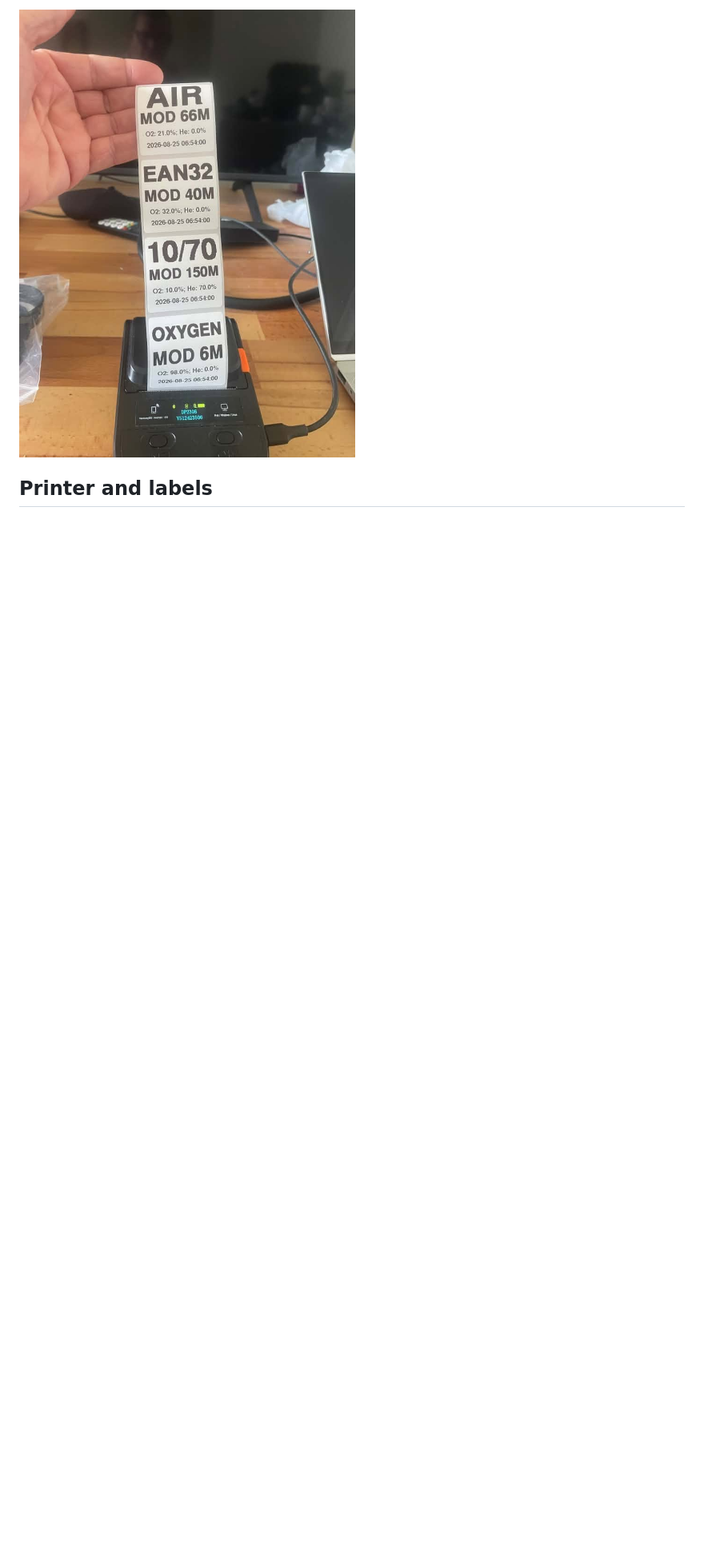
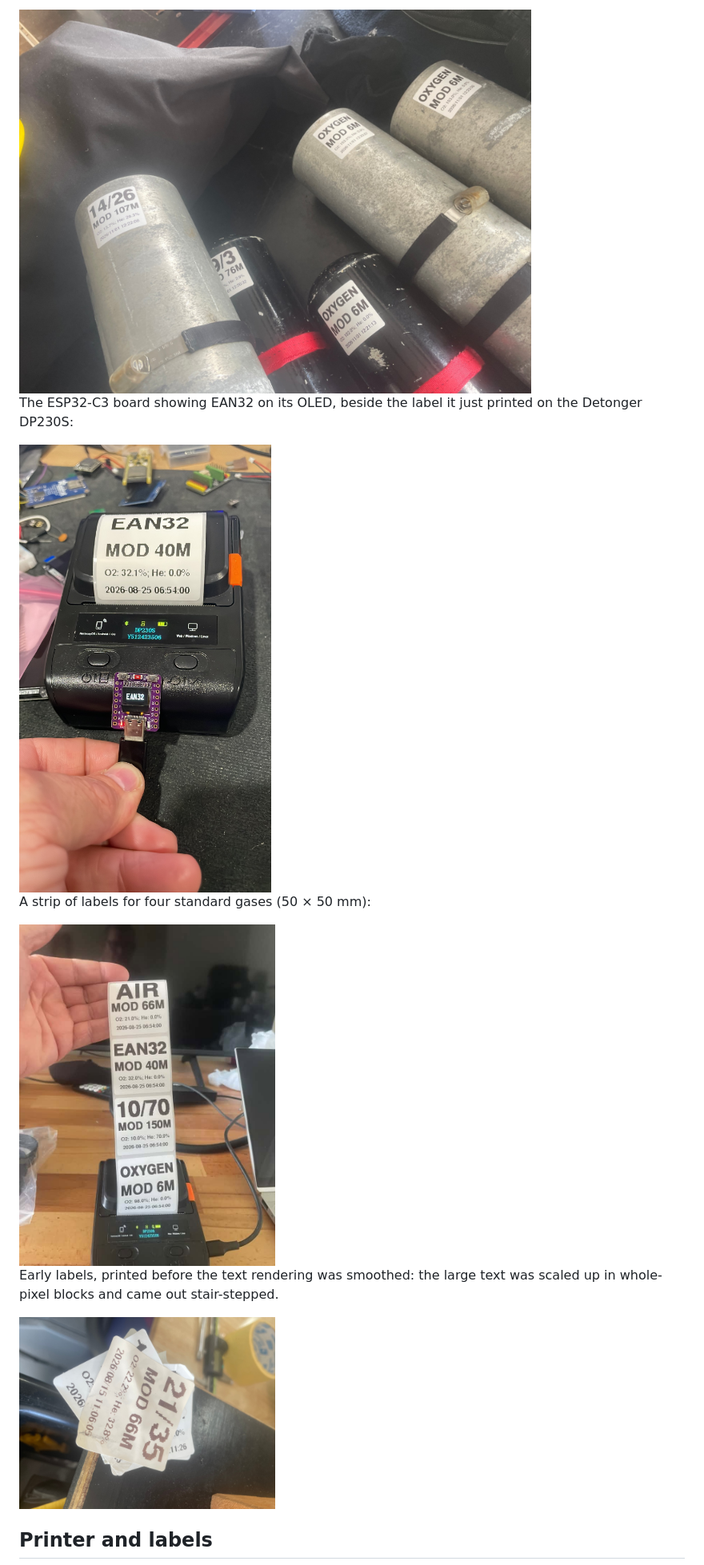
Before and after one commit to DeepFocusAU/Gas-Label-Printer-for-DiveSoft-HE-O2-Analyser, a Markdown page: README.md, the part around one of its changes. Shown at 80% size. GitHub-like rendering; pictures changed too: docs/images/board-and-printer.jpg (added), docs/images/early-labels.jpg (added), docs/images/labels-on-cylinders.jpg (added); blank space fills up the shorter version.

Commit message:
Add photo gallery: labels on cylinders, board with printer, early labels
Co-Authored-By: Claude Opus 5.5 <noreply@anthropic.com>

```diff
--- a/README.md
+++ b/README.md
@@ -20,5 +20,17 @@ Printed on a Detonger DP230S with 50 × 50 mm thermal labels:
 
-<img src="docs/images/printed-labels.jpg" alt="Four printed gas labels: AIR, EAN32, 10/70 and OXYGEN" width="420">
+<img src="docs/images/labels-on-cylinders.jpg" alt="Printed labels on dive cylinders: 14/26 MOD 107M and several OXYGEN MOD 6M, each with measured O2/He and analysis time" width="640">
+
+The ESP32-C3 board showing EAN32 on its OLED, beside the label it just printed on the Detonger DP230S:
+
+<img src="docs/images/board-and-printer.jpg" alt="ESP32-C3 OLED board showing EAN32 in front of a DP230S printer with an EAN32 MOD 40M label" width="320">
+
+A strip of labels for four standard gases (50 × 50 mm):
+
+<img src="docs/images/printed-labels.jpg" alt="Four printed gas labels: AIR, EAN32, 10/70 and OXYGEN" width="320">
+
+Early labels, printed before the text rendering was smoothed: the large text was scaled up in whole-pixel blocks and came out stair-stepped.
+
+<img src="docs/images/early-labels.jpg" alt="Earlier label 21/35 MOD 66M with blocky, stair-stepped lettering" width="320">
 
 ## Printer and labels
 
```
Also changed, not shown: other parts of README.md (+2 -2 lines), 1 other file.
